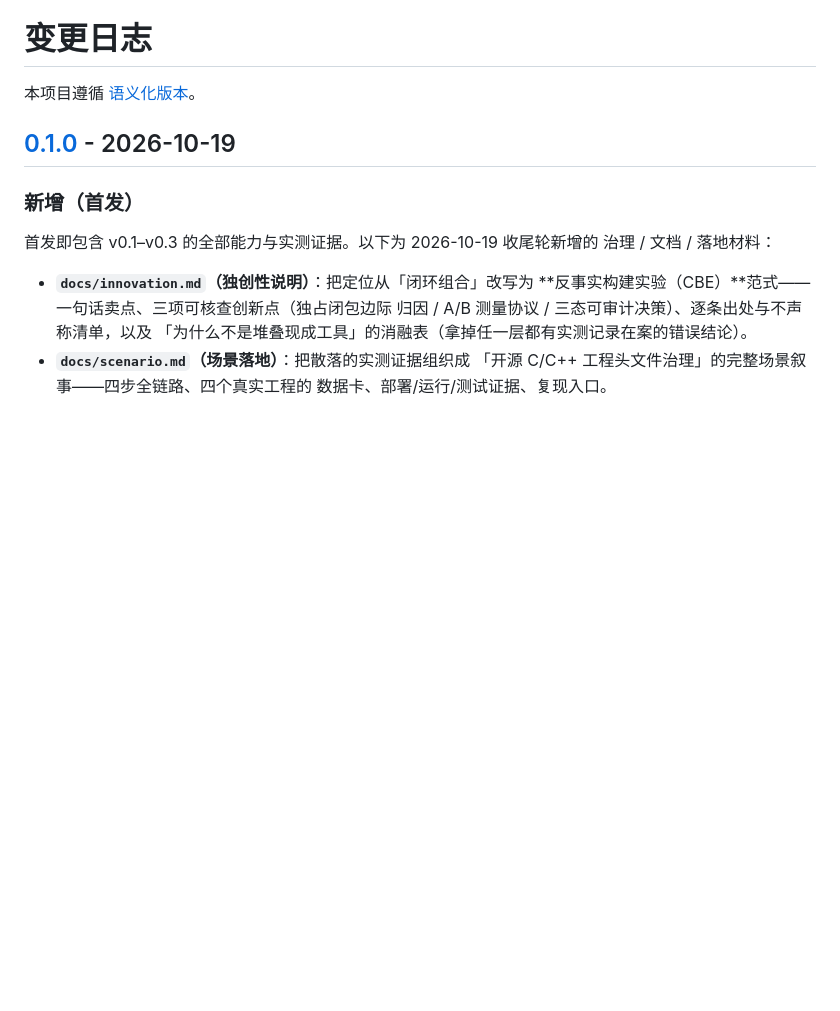
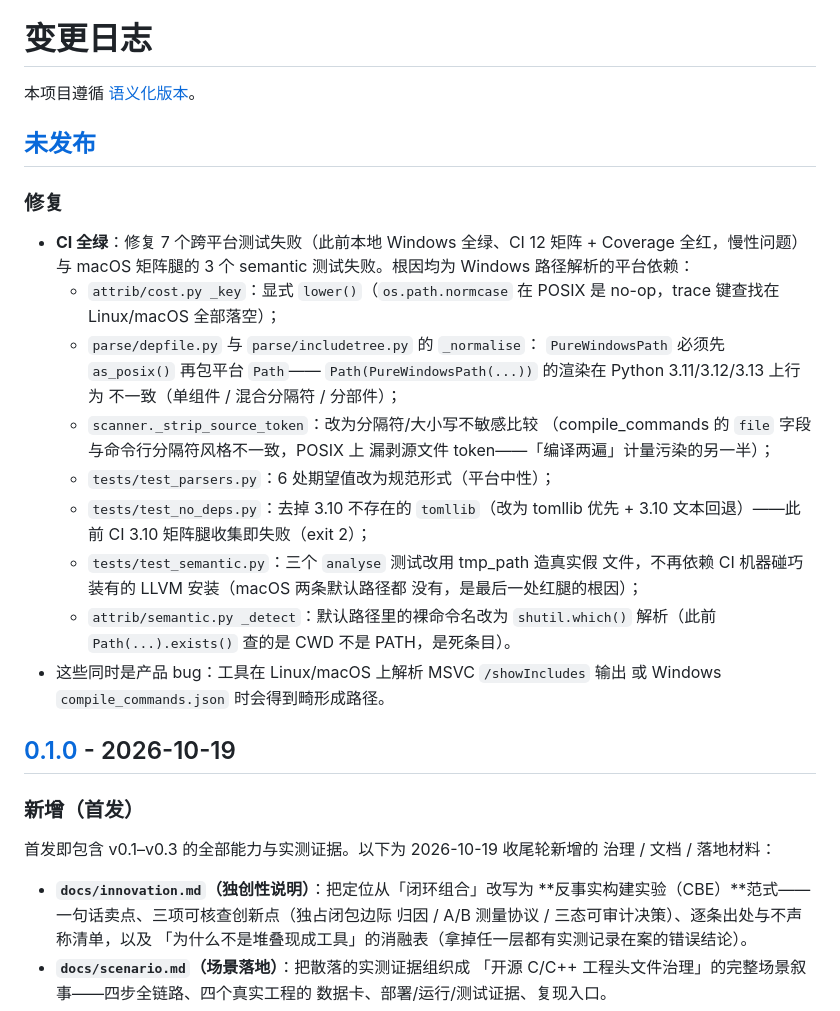
Before and after one commit to wzzrambler/heavyheader, a Markdown page: CHANGELOG.md, the part around the change. GitHub-like rendering; blank space fills up the shorter version.

Commit message:
docs: CHANGELOG 记录跨平台修复（CI 全绿）

```diff
--- a/CHANGELOG.md
+++ b/CHANGELOG.md
@@ -1,6 +1,33 @@
 # 变更日志
 
 本项目遵循 [语义化版本](https://semver.org/lang/zh-CN/)。
+
+## [未发布]
+
+### 修复
+
+- **CI 全绿**：修复 7 个跨平台测试失败（此前本地 Windows 全绿、CI 12 矩阵 +
+  Coverage 全红，慢性问题）与 macOS 矩阵腿的 3 个 semantic 测试失败。根因均为
+  Windows 路径解析的平台依赖：
+  - `attrib/cost.py _key`：显式 `lower()`（`os.path.normcase` 在 POSIX 是
+    no-op，trace 键查找在 Linux/macOS 全部落空）；
+  - `parse/depfile.py` 与 `parse/includetree.py` 的 `_normalise`：
+    `PureWindowsPath` 必须先 `as_posix()` 再包平台 `Path`——
+    `Path(PureWindowsPath(...))` 的渲染在 Python 3.11/3.12/3.13 上行为
+    不一致（单组件 / 混合分隔符 / 分部件）；
+  - `scanner._strip_source_token`：改为分隔符/大小写不敏感比较
+    （compile_commands 的 `file` 字段与命令行分隔符风格不一致，POSIX 上
+    漏剥源文件 token——「编译两遍」计量污染的另一半）；
+  - `tests/test_parsers.py`：6 处期望值改为规范形式（平台中性）；
+  - `tests/test_no_deps.py`：去掉 3.10 不存在的 `tomllib`（改为 tomllib
+    优先 + 3.10 文本回退）——此前 CI 3.10 矩阵腿收集即失败（exit 2）；
+  - `tests/test_semantic.py`：三个 `analyse` 测试改用 tmp_path 造真实假
+    文件，不再依赖 CI 机器碰巧装有的 LLVM 安装（macOS 两条默认路径都
+    没有，是最后一处红腿的根因）；
+  - `attrib/semantic.py _detect`：默认路径里的裸命令名改为 `shutil.which()`
+    解析（此前 `Path(...).exists()` 查的是 CWD 不是 PATH，是死条目）。
+- 这些同时是产品 bug：工具在 Linux/macOS 上解析 MSVC `/showIncludes` 输出
+  或 Windows `compile_commands.json` 时会得到畸形成路径。
 
 ## [0.1.0] - 2026-10-19
 
```
